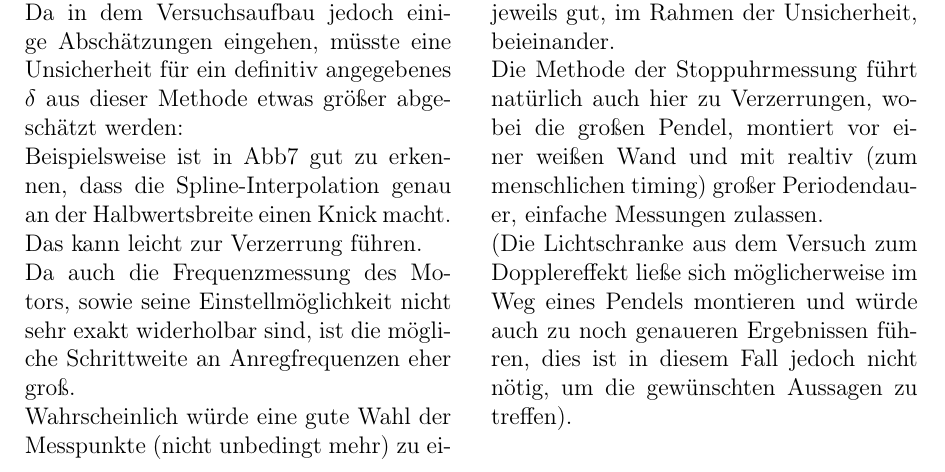
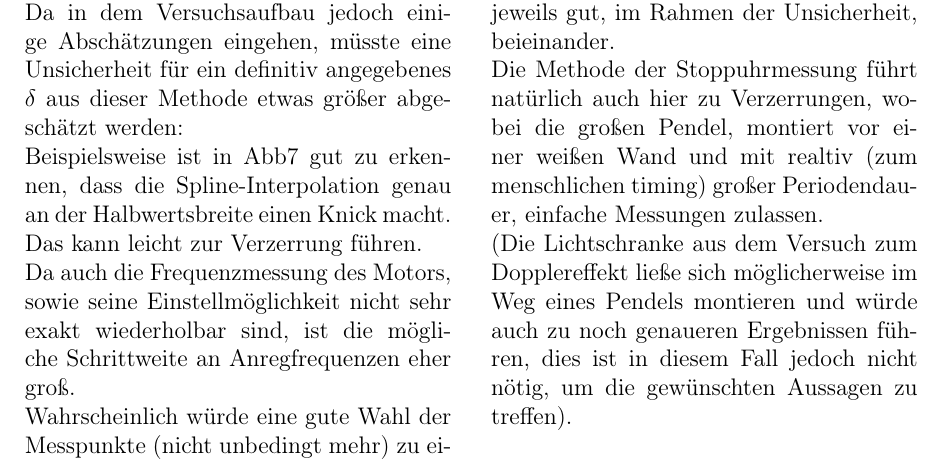
Before and after one commit to blackandcold/Protocols-SS2014-P2, a LaTeX document (PS_1/PS1_document.tex): part of page 9 of 10, cut so that both start at the same text. Compiled offline with pdfLaTeX.

Commit message:
finish ps1

```diff
--- a/PS_1/PS1_document.tex
+++ b/PS_1/PS1_document.tex
@@ -434,7 +434,7 @@ Vor allem für eine Dämpfung bei 250mA liegen beide gmessenen $\delta$ gut und
 Auch für einen Dämpfungsstrom von 350mA ist der Befund plausibel, obwohl hier die Differenz etwas größer ist ($\delta = \frac{ln(A)}{T} = (0.1817 \pm 0.0026)s^{-1}$ und $\delta_{Halbwertsbreite} = (0.165 \pm 0.010)s^{-1}$).\\
 Da in dem Versuchsaufbau jedoch einige Abschätzungen eingehen, müsste eine Unsicherheit für ein definitiv angegebenes $\delta$ aus dieser Methode etwas größer abgeschätzt werden:\\
 Beispielsweise ist in Abb\ref{fig:resonanzkurve_350mA} gut zu erkennen, dass die Spline-Interpolation genau an der Halbwertsbreite einen Knick macht. Das kann leicht zur Verzerrung führen.\\
-Da auch die Frequenzmessung des Motors, sowie seine Einstellmöglichkeit nicht sehr exakt widerholbar sind, ist die mögliche Schrittweite an Anregfrequenzen eher groß.\\
+Da auch die Frequenzmessung des Motors, sowie seine Einstellmöglichkeit nicht sehr exakt wiederholbar sind, ist die mögliche Schrittweite an Anregfrequenzen eher groß.\\
 Wahrscheinlich würde eine gute Wahl der Messpunkte (nicht unbedingt mehr) zu einer besseren Interpolation führen.\\
 
 Auch die Messung der Periodendauer mit Stoppuhr ist natürlich, da menschliche Reaktion der Trigger ist, stark fehleranfällig, wobei hier, durch das Mittel aus mehreren Versuchen, plausible Messergebnisse zu erwarten sind.\\
```
